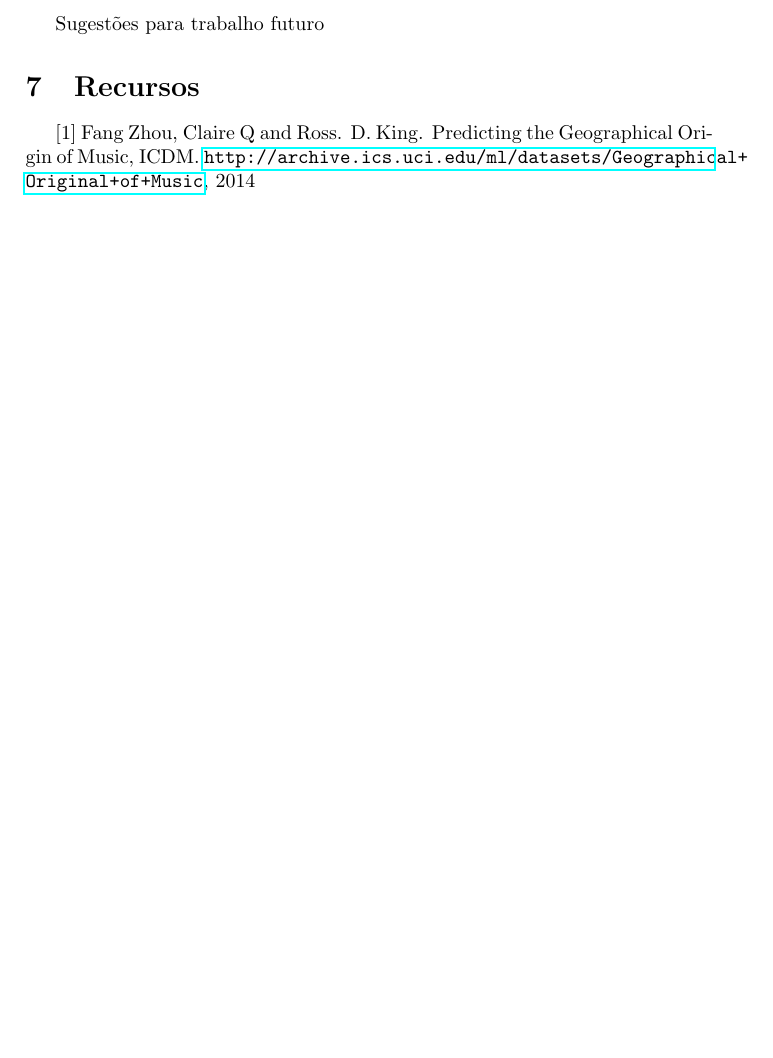
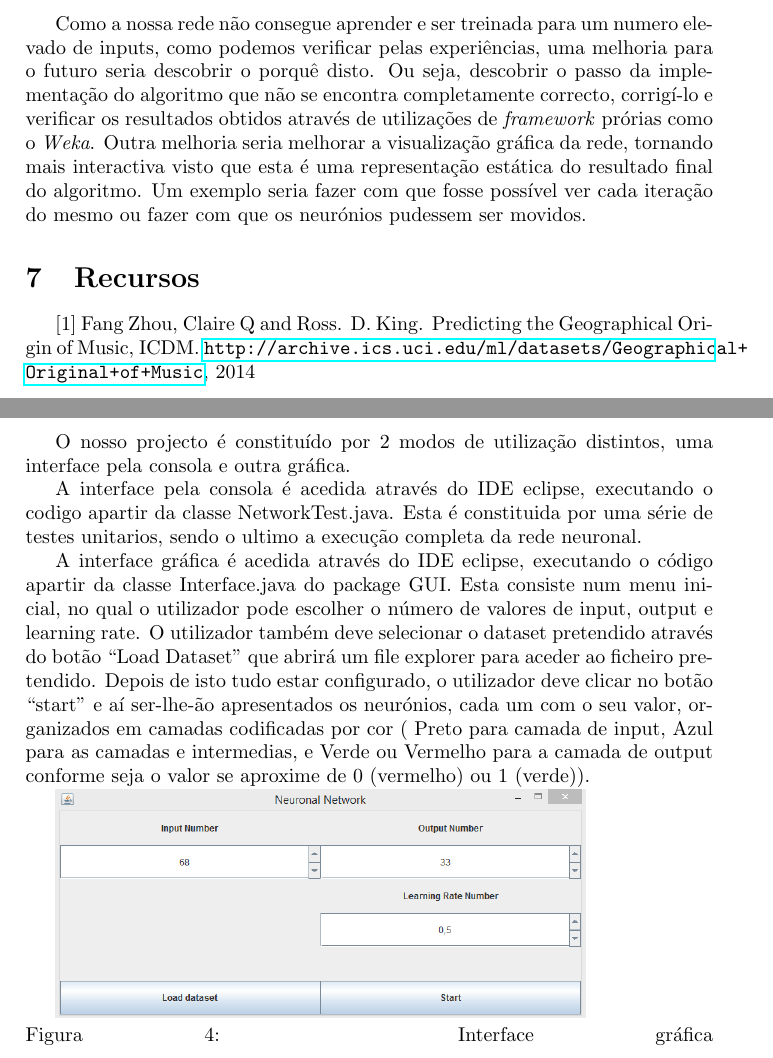
Before and after one commit to Inframan/IART, a LaTeX document (relatório/template.tex): part of page 5 of 6 before the commit and two parts of pages 5 and 6 of 6 after it, the two joined at a grey line, cut at the place of the change, the shorter picture padded with empty space. Compiled offline with pdfLaTeX.

Commit message:
fina l commit

```diff
--- a/relatório/template.tex
+++ b/relatório/template.tex
@@ -122,7 +122,8 @@ Com estes resultados foi possível concluir que a rede neuronal implementada nã
 %%%%%%%%%%%%%%%%%%%%%
 \section{Melhoramentos}
 
-Sugestões para trabalho futuro
+Como a nossa rede não consegue aprender e ser treinada para um numero elevado de inputs, como podemos verificar pelas experiências, uma melhoria para o futuro seria descobrir o porquê disto. Ou seja, descobrir o passo da implementação do algoritmo que não se encontra completamente correcto, corrigí-lo e verificar os resultados obtidos através de utilizações de \textit{framework} prórias como o \textit{Weka}.
+Outra melhoria seria melhorar a visualização gráfica da rede, tornando mais interactiva visto que esta é uma representação estática do resultado final do algoritmo. Um exemplo seria fazer com que fosse possível ver cada iteração do mesmo ou fazer com que os neurónios pudessem ser movidos.
 
 
 %%%%%%%%%%%%%%%%%%%%%%%%%%
@@ -136,7 +137,13 @@ Sugestões para trabalho futuro
 
 %%%%%%%%%%%%%%%%%%
 \section{Apêndice}
+O nosso projecto é constituído por 2 modos de utilização distintos, uma interface pela consola e outra gráfica.
 
+A interface pela consola é acedida através do IDE eclipse, executando o codigo apartir da classe NetworkTest.java. Esta é constituida por uma série de testes unitarios, sendo o ultimo a execução completa da rede neuronal.
 
+A interface gráfica é acedida através do IDE eclipse, executando o código apartir da classe Interface.java do package GUI. Esta consiste num menu inicial, no qual o utilizador pode escolher o número de valores de input, output e learning rate. O utilizador também deve selecionar o dataset pretendido através do botão “Load Dataset” que abrirá um file explorer para aceder ao ficheiro pretendido. Depois de isto tudo estar configurado, o utilizador deve clicar no botão “start” e aí ser-lhe-ão apresentados os neurónios, cada um com o seu valor, organizados em camadas codificadas por cor ( Preto para camada de input, Azul para as camadas e intermedias, e Verde ou Vermelho para a camada de output conforme seja o valor se aproxime de 0 (vermelho) ou 1 (verde)).
+
+\includegraphics[scale=0.5]{client.png}
+\\Figura 4: Interface gráfica\linebreak\linebreak
 
 \end{document}
```
Also changed, not shown: relatório/client.png (added), relatório/template.pdf (added), 2 other files.
